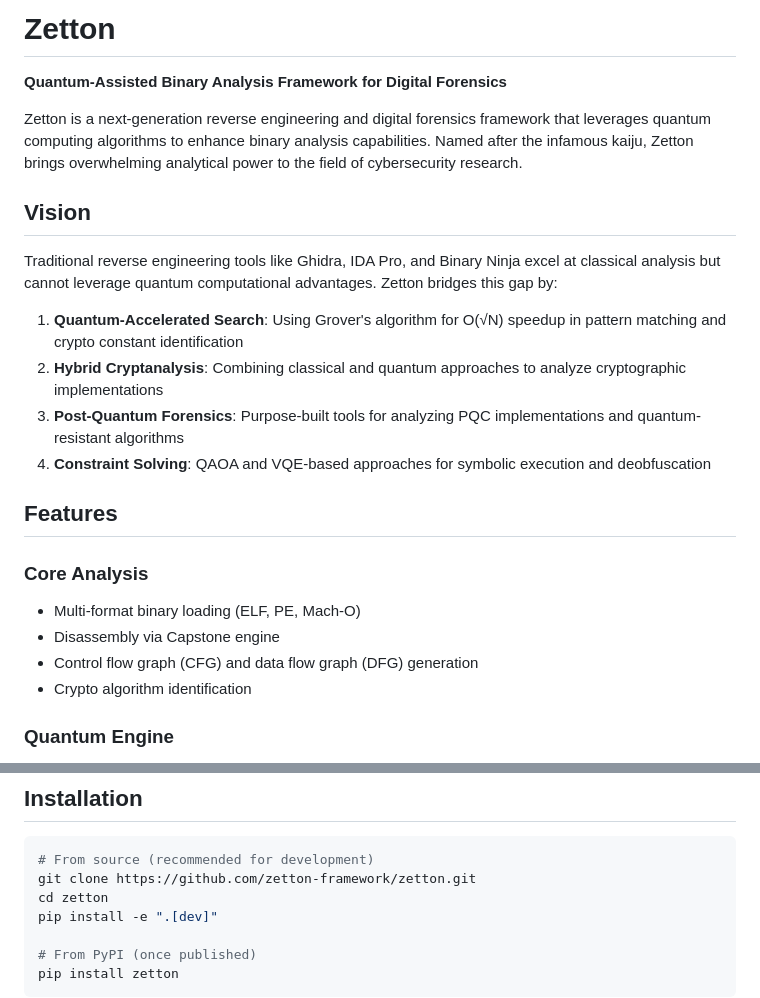
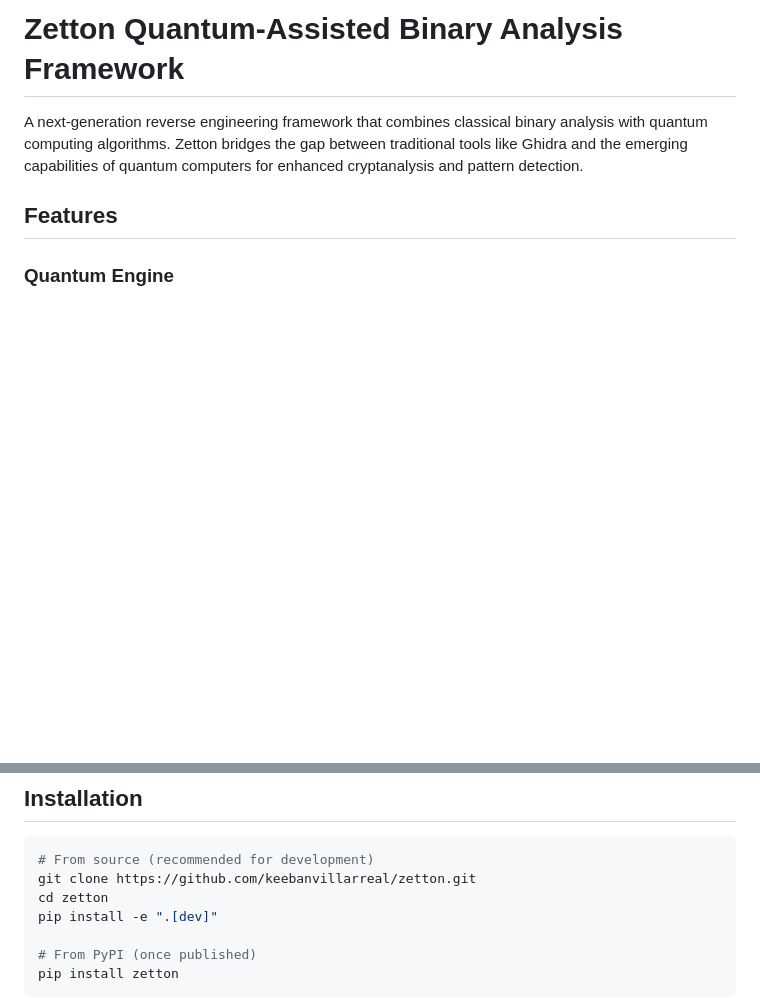
Before and after one commit to keebanvillarreal/zetton, a Markdown page: README.md, 2 parts joined by grey strips. GitHub-like rendering; blank space fills up the shorter version.

````diff
--- a/README.md
+++ b/README.md
@@ -1,25 +1,8 @@
-# Zetton
+# Zetton Quantum-Assisted Binary Analysis Framework
 
-**Quantum-Assisted Binary Analysis Framework for Digital Forensics**
-
-Zetton is a next-generation reverse engineering and digital forensics framework that leverages quantum computing algorithms to enhance binary analysis capabilities. Named after the infamous kaiju, Zetton brings overwhelming analytical power to the field of cybersecurity research.
-
-## Vision
-
-Traditional reverse engineering tools like Ghidra, IDA Pro, and Binary Ninja excel at classical analysis but cannot leverage quantum computational advantages. Zetton bridges this gap by:
-
-1. **Quantum-Accelerated Search**: Using Grover's algorithm for O(√N) speedup in pattern matching and crypto constant identification
-2. **Hybrid Cryptanalysis**: Combining classical and quantum approaches to analyze cryptographic implementations
-3. **Post-Quantum Forensics**: Purpose-built tools for analyzing PQC implementations and quantum-resistant algorithms
-4. **Constraint Solving**: QAOA and VQE-based approaches for symbolic execution and deobfuscation
+A next-generation reverse engineering framework that combines classical binary analysis with quantum computing algorithms. Zetton bridges the gap between traditional tools like Ghidra and the emerging capabilities of quantum computers for enhanced cryptanalysis and pattern detection.
 
 ## Features
-
-### Core Analysis
-- Multi-format binary loading (ELF, PE, Mach-O)
-- Disassembly via Capstone engine
-- Control flow graph (CFG) and data flow graph (DFG) generation
-- Crypto algorithm identification
 
 ### Quantum Engine
 - Qiskit-based circuit construction
@@ -37,7 +20,7 @@ Traditional reverse engineering tools like Ghidra, IDA Pro, and Binary Ninja exc
 
 ```bash
 # From source (recommended for development)
-git clone https://github.com/zetton-framework/zetton.git
+git clone https://github.com/keebanvillarreal/zetton.git
 cd zetton
 pip install -e ".[dev]"
 
````
